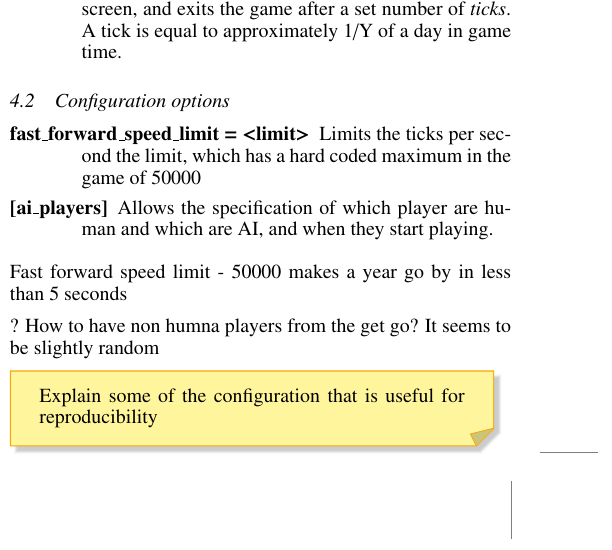
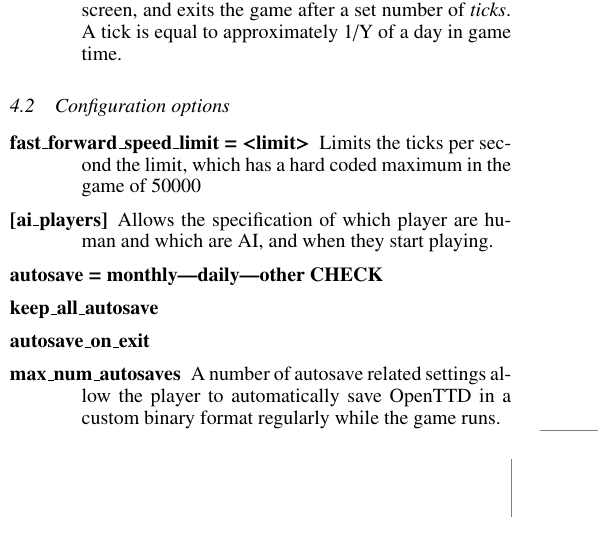
Before and after one commit to michalc/OpenTTDLab-MSc-Dissertation, a LaTeX paper (main.tex): part of one column of page 1 of 2, cut so that both start at the same text. Compiled offline with pdfLaTeX.

Commit message:
More options

```diff
--- a/main.tex
+++ b/main.tex
@@ -106,28 +106,13 @@ OpenTTD as of version 13.4 has over X command line options and Y configuration o
 
 \item[{[ai\_players]}] Allows the specification of which player are human and which are AI, and when they start playing.
 
+\item[autosave = monthly|daily|other CHECK]
+\item[keep\_all\_autosave]
+\item[autosave\_on\_exit]
+\item[max\_num\_autosaves] A number of autosave related settings allow the player to automatically save OpenTTD in a custom binary format regularly while the game runs.
+
 \end{description}
 
-
-
-
-
-
-
-
-
-
-
-
-Fast forward speed limit - 50000 makes a year go by in less than 5 seconds
-
-
-? How to have non humna players from the get go?
-It seems to be slightly random
-
-\begin{YStkyNote}
-Explain some of the configuration that is useful for reproducibility
-\end{YStkyNote}
 
 \section{Possible extensions to OpenTTD}
 
```
Also changed, not shown: main.tex (8 more changed lines).
